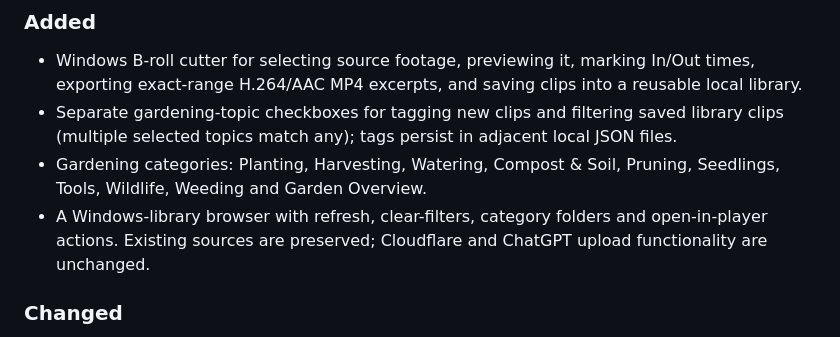
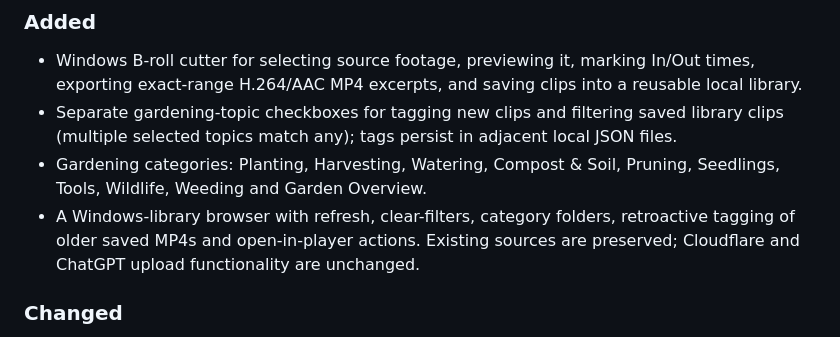
Before and after one commit to Archil3s/clipbridge-windows, a Markdown page: CHANGELOG.md, the part around the change. Rendered like a GitHub page.

Commit message:
Document tagging existing saved B-roll clips

```diff
--- a/CHANGELOG.md
+++ b/CHANGELOG.md
@@ -8,7 +8,7 @@ All notable ClipBridge changes are recorded here. This project follows [Keep a C
 - Windows B-roll cutter for selecting source footage, previewing it, marking In/Out times, exporting exact-range H.264/AAC MP4 excerpts, and saving clips into a reusable local library.
 - Separate gardening-topic checkboxes for tagging new clips and filtering saved library clips (multiple selected topics match any); tags persist in adjacent local JSON files.
 - Gardening categories: Planting, Harvesting, Watering, Compost & Soil, Pruning, Seedlings, Tools, Wildlife, Weeding and Garden Overview.
-- A Windows-library browser with refresh, clear-filters, category folders and open-in-player actions. Existing sources are preserved; Cloudflare and ChatGPT upload functionality are unchanged.
+- A Windows-library browser with refresh, clear-filters, category folders, retroactive tagging of older saved MP4s and open-in-player actions. Existing sources are preserved; Cloudflare and ChatGPT upload functionality are unchanged.
 
 
 ### Changed
```
